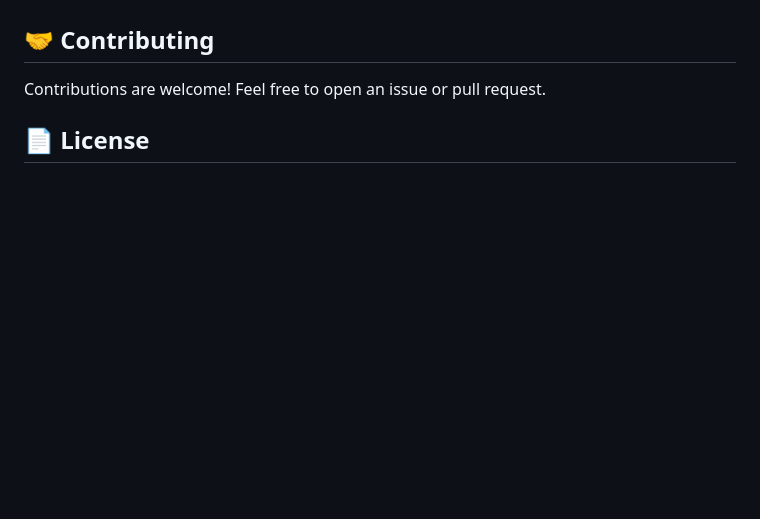
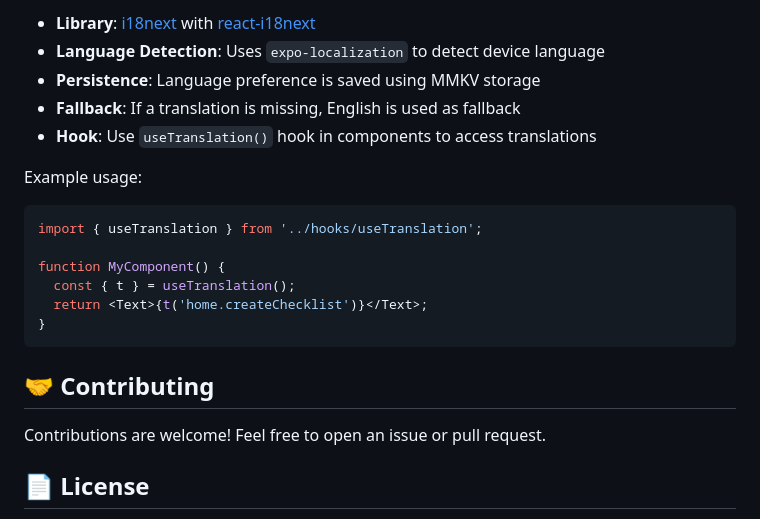
Before and after one commit to armandfardeau/SalingChecklists, a Markdown page: README.md, the part around one of its changes. Drawn GitHub-style; blank space fills up the shorter version.

````diff
--- a/README.md
+++ b/README.md
@@ -173,3 +232,19 @@ For more information, visit the [Vexo documentation](https://docs.vexo.co/).
+- **Library**: [i18next](https://www.i18next.com/) with [react-i18next](https://react.i18next.com/)
+- **Language Detection**: Uses `expo-localization` to detect device language
+- **Persistence**: Language preference is saved using MMKV storage
+- **Fallback**: If a translation is missing, English is used as fallback
+- **Hook**: Use `useTranslation()` hook in components to access translations
+
+Example usage:
+```typescript
+import { useTranslation } from '../hooks/useTranslation';
+
+function MyComponent() {
+  const { t } = useTranslation();
+  return <Text>{t('home.createChecklist')}</Text>;
+}
+```
+
 ## 🤝 Contributing
 
 Contributions are welcome! Feel free to open an issue or pull request.
````
Also changed, not shown: other parts of README.md (+59 -0 lines).
